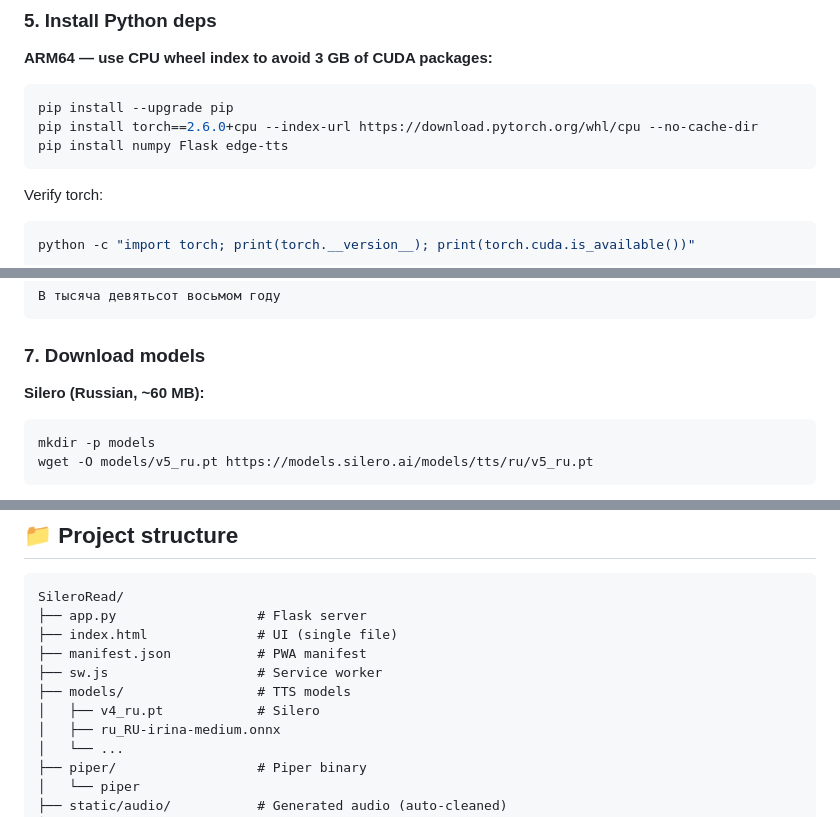
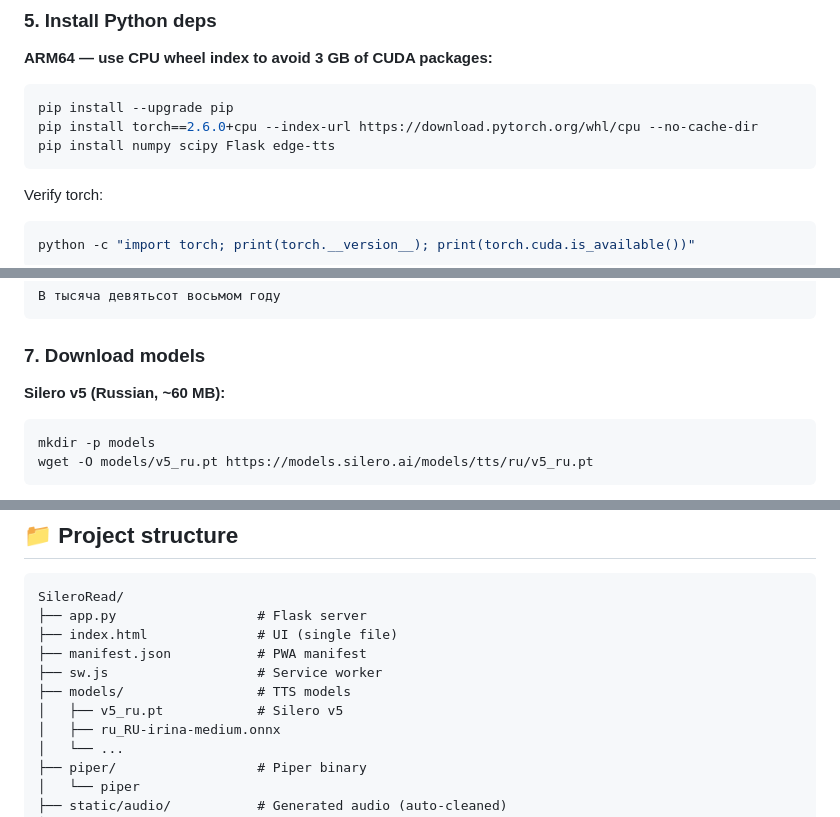
Before and after one commit to quakebass-bit/SileroRead, a Markdown page: README.md, 3 parts joined by grey strips. Drawn GitHub-style.

````diff
--- a/README.md
+++ b/README.md
@@ -75,7 +75,7 @@ source venv/bin/activate
 ```bash
 pip install --upgrade pip
 pip install torch==2.6.0+cpu --index-url https://download.pytorch.org/whl/cpu --no-cache-dir
-pip install numpy Flask edge-tts
+pip install numpy scipy Flask edge-tts
 ```
 
 Verify torch:
@@ -111,7 +111,7 @@ Expected output:
 
 ### 7. Download models
 
-**Silero (Russian, ~60 MB):**
+**Silero v5 (Russian, ~60 MB):**
 
 ```bash
 mkdir -p models
@@ -379,7 +387,7 @@ SileroRead/
 ├── manifest.json           # PWA manifest
 ├── sw.js                   # Service worker
 ├── models/                 # TTS models
-│   ├── v4_ru.pt            # Silero
+│   ├── v5_ru.pt            # Silero v5
 │   ├── ru_RU-irina-medium.onnx
 │   └── ...
 ├── piper/                  # Piper binary
````
Also changed, not shown: other parts of README.md (+15 -5 lines).
